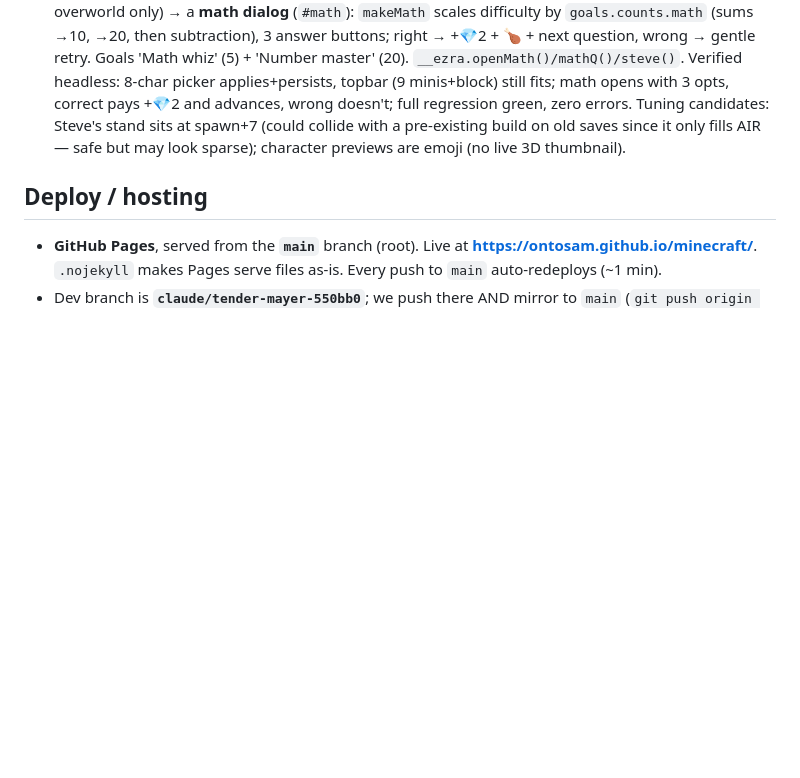
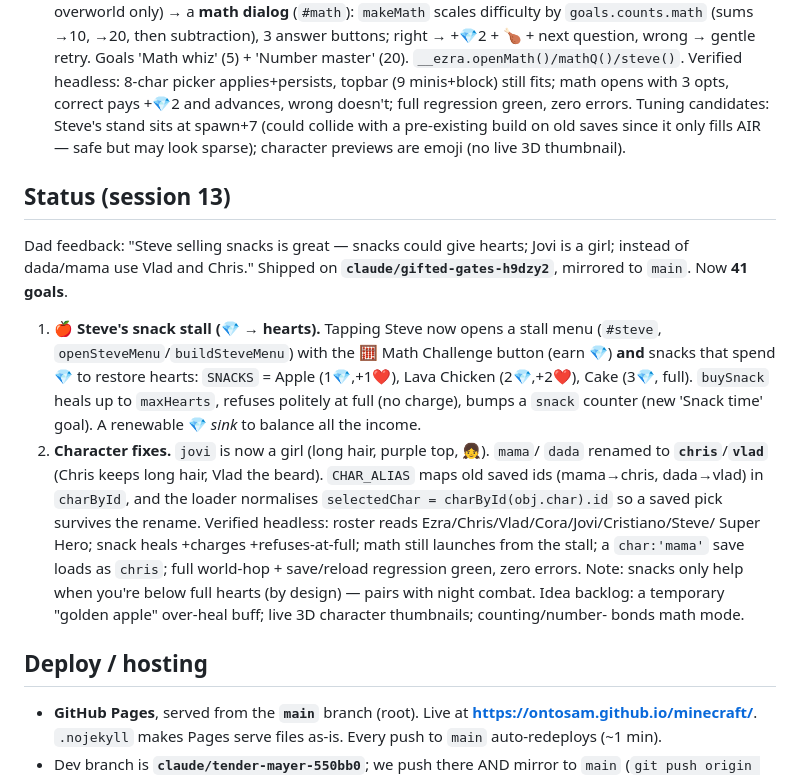
Before and after one commit to ontosam/minecraft, a Markdown page: CLAUDE.md, the part around the change. Drawn GitHub-style; blank space fills up the shorter version.

Commit message:
Document session 13 (Steve's snacks + character fixes)
Co-Authored-By: Claude Opus 4.8 <noreply@anthropic.com>
Claude-Session: https://claude.ai/code/session_01LBWdb67tnkdNt7YKQh7QQt

```diff
--- a/CLAUDE.md
+++ b/CLAUDE.md
@@ -325,6 +325,29 @@ Dad's wishlist: character selection (himself/family/friends/Cristiano/Steve),
    pre-existing build on old saves since it only fills AIR — safe but may look
    sparse); character previews are emoji (no live 3D thumbnail).
 
+## Status (session 13)
+Dad feedback: "Steve selling snacks is great — snacks could give hearts; Jovi is
+a girl; instead of dada/mama use Vlad and Chris." Shipped on
+**`claude/gifted-gates-h9dzy2`**, mirrored to `main`. Now **41 goals**.
+1. **🍎 Steve's snack stall (💎 → hearts).** Tapping Steve now opens a stall menu
+   (`#steve`, `openSteveMenu`/`buildSteveMenu`) with the 🧮 Math Challenge button
+   (earn 💎) **and** snacks that spend 💎 to restore hearts: `SNACKS` = Apple
+   (1💎,+1❤️), Lava Chicken (2💎,+2❤️), Cake (3💎, full). `buySnack` heals up to
+   `maxHearts`, refuses politely at full (no charge), bumps a `snack` counter
+   (new 'Snack time' goal). A renewable 💎 *sink* to balance all the income.
+2. **Character fixes.** `jovi` is now a girl (long hair, purple top, 👧). `mama`/
+   `dada` renamed to **`chris`**/**`vlad`** (Chris keeps long hair, Vlad the
+   beard). `CHAR_ALIAS` maps old saved ids (mama→chris, dada→vlad) in `charById`,
+   and the loader normalises `selectedChar = charById(obj.char).id` so a saved
+   pick survives the rename.
+   Verified headless: roster reads Ezra/Chris/Vlad/Cora/Jovi/Cristiano/Steve/
+   Super Hero; snack heals +charges +refuses-at-full; math still launches from the
+   stall; a `char:'mama'` save loads as `chris`; full world-hop + save/reload
+   regression green, zero errors. Note: snacks only help when you're below full
+   hearts (by design) — pairs with night combat. Idea backlog: a temporary
+   "golden apple" over-heal buff; live 3D character thumbnails; counting/number-
+   bonds math mode.
+
 ## Deploy / hosting
 - **GitHub Pages**, served from the **`main`** branch (root). Live at
   **https://ontosam.github.io/minecraft/**. `.nojekyll` makes Pages serve files
```
